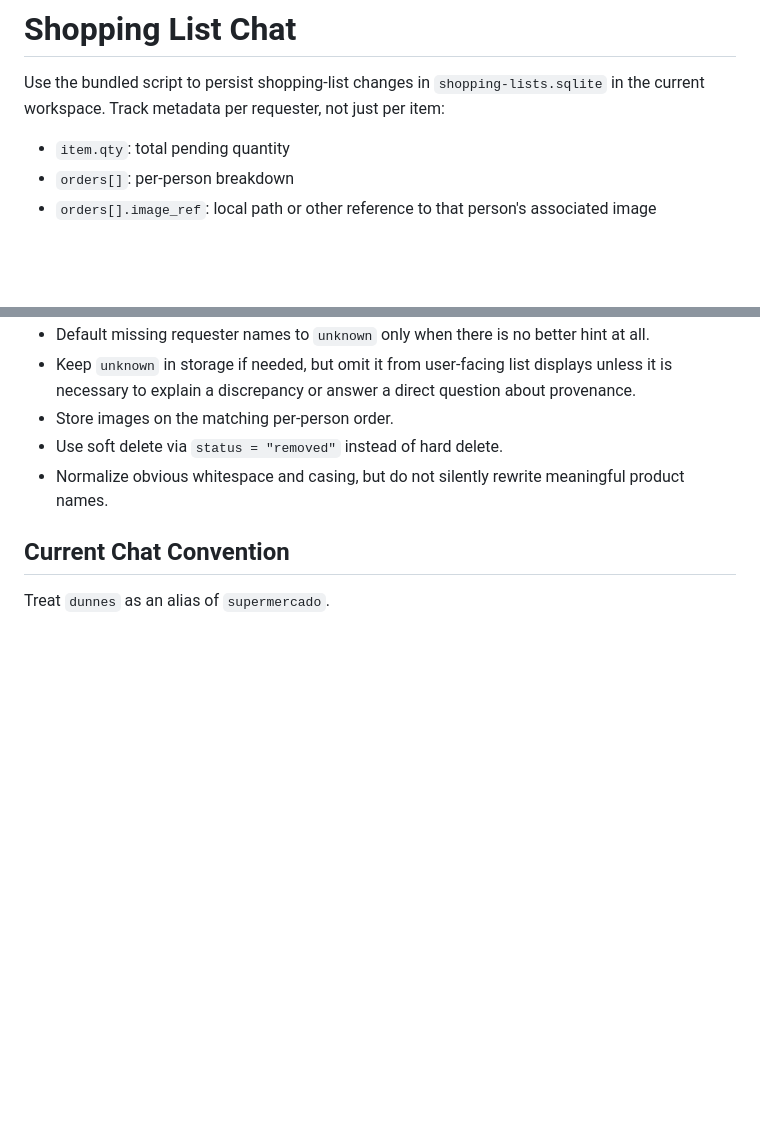
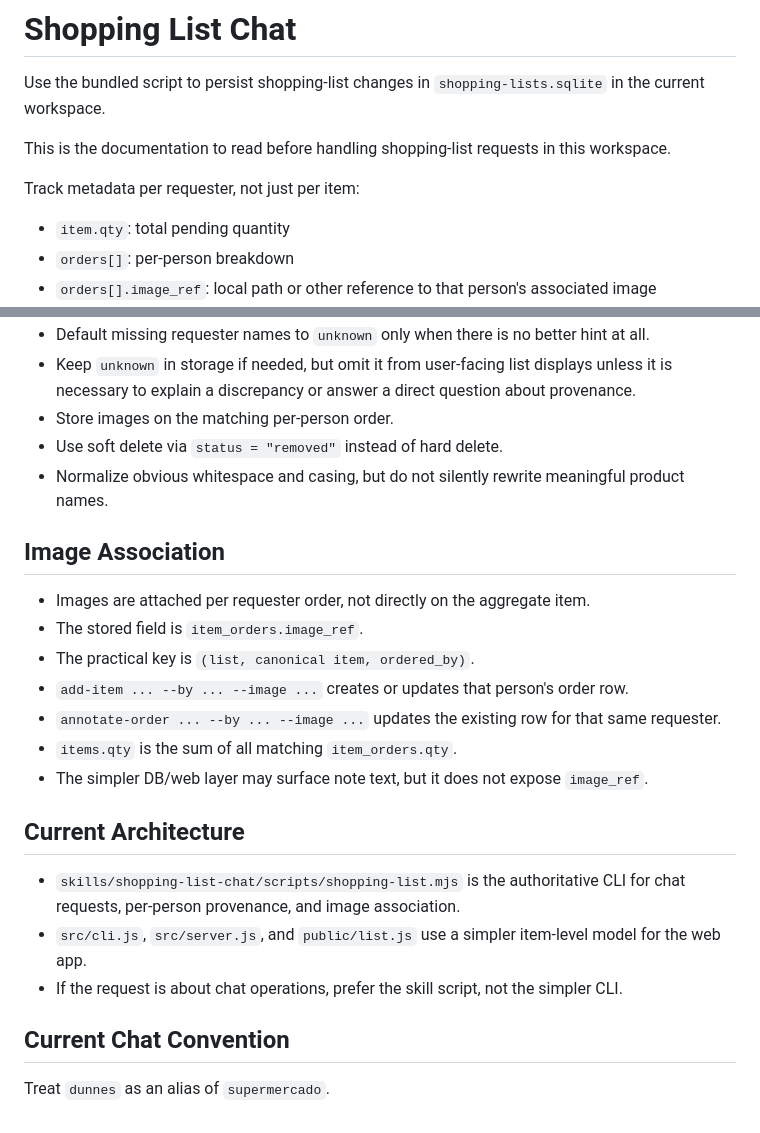
Before and after one commit to madacol/shopping-manager, a Markdown page: skills/shopping-list-chat/SKILL.md, 2 parts joined by grey strips. Drawn GitHub-style; blank space fills up the shorter version.

Commit message:
Document shopping list skill usage

```diff
--- a/skills/shopping-list-chat/SKILL.md
+++ b/skills/shopping-list-chat/SKILL.md
@@ -6,6 +6,9 @@ description: Manage this chat's shopping list in a local SQLite database from na
 # Shopping List Chat
 
 Use the bundled script to persist shopping-list changes in `shopping-lists.sqlite` in the current workspace.
+
+This is the documentation to read before handling shopping-list requests in this workspace.
+
 Track metadata per requester, not just per item:
 
 - `item.qty`: total pending quantity
@@ -63,6 +66,22 @@ Use `node skills/shopping-list-chat/scripts/shopping-list.mjs ...`.
 - Use soft delete via `status = "removed"` instead of hard delete.
 - Normalize obvious whitespace and casing, but do not silently rewrite meaningful product names.
 
+## Image Association
+
+- Images are attached per requester order, not directly on the aggregate item.
+- The stored field is `item_orders.image_ref`.
+- The practical key is `(list, canonical item, ordered_by)`.
+- `add-item ... --by ... --image ...` creates or updates that person's order row.
+- `annotate-order ... --by ... --image ...` updates the existing row for that same requester.
+- `items.qty` is the sum of all matching `item_orders.qty`.
+- The simpler DB/web layer may surface note text, but it does not expose `image_ref`.
+
+## Current Architecture
+
+- `skills/shopping-list-chat/scripts/shopping-list.mjs` is the authoritative CLI for chat requests, per-person provenance, and image association.
+- `src/cli.js`, `src/server.js`, and `public/list.js` use a simpler item-level model for the web app.
+- If the request is about chat operations, prefer the skill script, not the simpler CLI.
+
 ## Current Chat Convention
 
 Treat `dunnes` as an alias of `supermercado`.
```
Also changed, not shown: README.md (added, +15 -0 lines).
